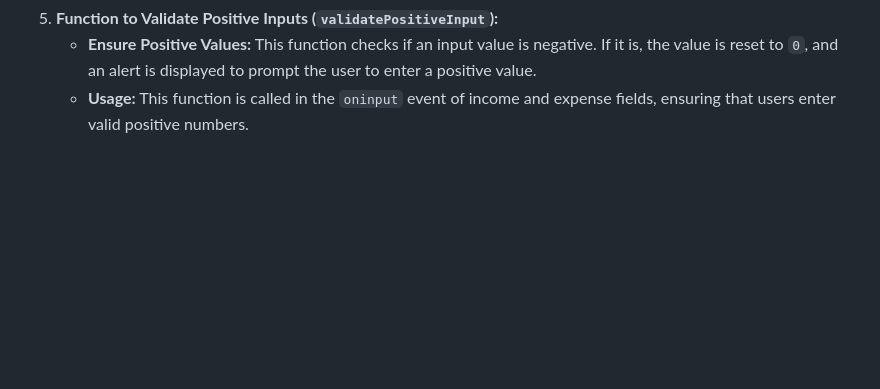
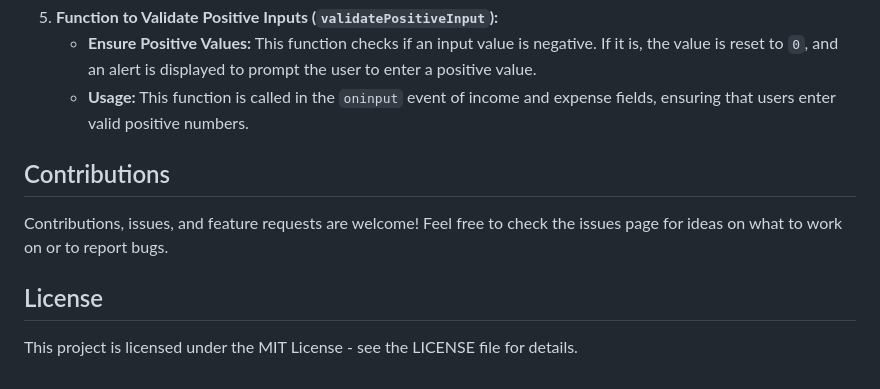
Before and after one commit to MorbeusDesign/MonthlyBudgetTracker, a Markdown page: README.md, the part around the change printed below. Drawn GitHub-style; blank space fills up the shorter version.

```diff
--- a/README.md
+++ b/README.md
@@ -110,3 +139,9 @@ function validatePositiveInput(input) {
 5. **Function to Validate Positive Inputs (`validatePositiveInput`):**
    - **Ensure Positive Values:** This function checks if an input value is negative. If it is, the value is reset to `0`, and an alert is displayed to prompt the user to enter a positive value.
    - **Usage:** This function is called in the `oninput` event of income and expense fields, ensuring that users enter valid positive numbers.
+
+## Contributions
+Contributions, issues, and feature requests are welcome! Feel free to check the issues page for ideas on what to work on or to report bugs.
+
+## License
+This project is licensed under the MIT License - see the LICENSE file for details.
```
Also changed, not shown: other parts of README.md (+40 -11 lines).
